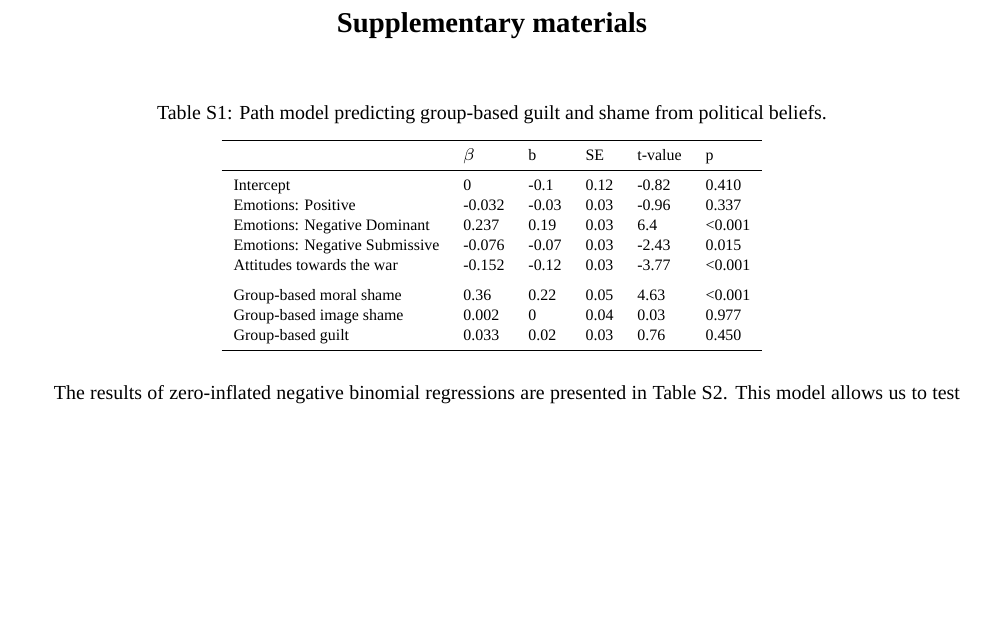
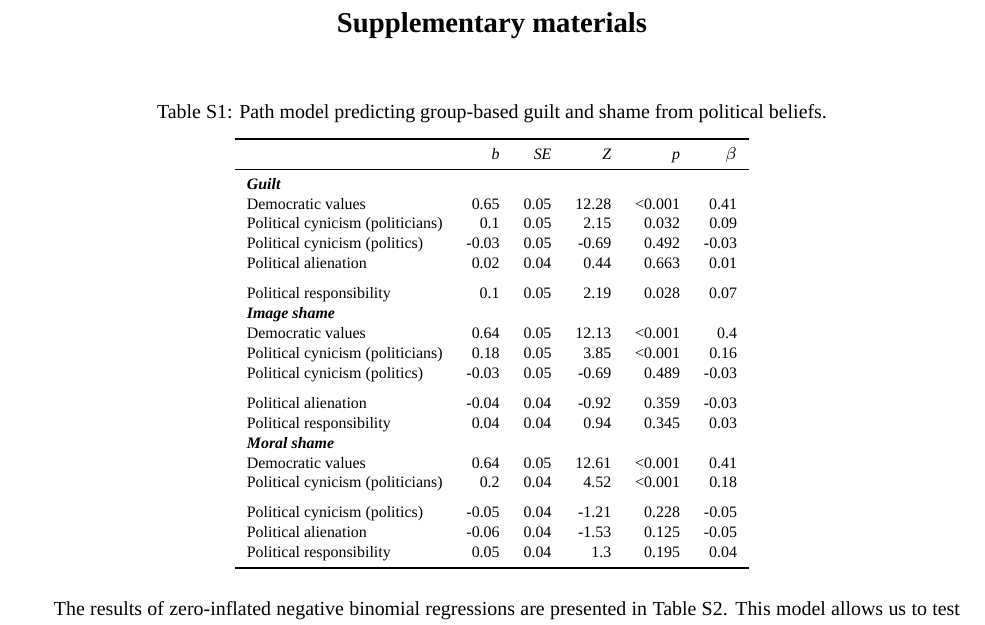
Before and after one commit to gitgrigolus/political_action, a LaTeX document (manuscript.tex): part of page 10 of 11, cut so that both start at the same text, the shorter picture padded with empty space. Compiled offline with XeLaTeX; a missing font is replaced by an installed copy or a similar font.

Commit message:
Working version of reproducible manuscript

```diff
--- a/manuscript.tex
+++ b/manuscript.tex
@@ -493,19 +493,31 @@ Weiss-Klayman N, Hameiri B, Halperin E. 2020. Group-based guilt and shame in the
 \caption{\label{tab:TableS1}Path model predicting group-based guilt and shame from political beliefs.}
 \centering
 \fontsize{8}{10}\selectfont
-\begin{tabular}[t]{llllll}
+\begin{tabular}[t]{lrrrrr}
 \toprule
-  & $\beta$ & b & SE & t-value & p\\
+\em{ } & \em{b} & \em{SE} & \em{Z} & \em{p} & \em{$\beta$}\\
 \midrule
-Intercept & 0 & -0.1 & 0.12 & -0.82 & 0.410\\
-Emotions: Positive & -0.032 & -0.03 & 0.03 & -0.96 & 0.337\\
-Emotions: Negative Dominant & 0.237 & 0.19 & 0.03 & 6.4 & <0.001\\
-Emotions: Negative Submissive & -0.076 & -0.07 & 0.03 & -2.43 & 0.015\\
-Attitudes towards the war & -0.152 & -0.12 & 0.03 & -3.77 & <0.001\\
+\em{\textbf{Guilt}} & \em{\textbf{}} & \em{\textbf{}} & \em{\textbf{}} & \em{\textbf{}} & \em{\textbf{}}\\
+Democratic values & 0.65 & 0.05 & 12.28 & <0.001 & 0.41\\
+Political cynicism (politicians) & 0.1 & 0.05 & 2.15 & 0.032 & 0.09\\
+Political cynicism (politics) & -0.03 & 0.05 & -0.69 & 0.492 & -0.03\\
+Political alienation & 0.02 & 0.04 & 0.44 & 0.663 & 0.01\\
 \addlinespace
-Group-based moral shame & 0.36 & 0.22 & 0.05 & 4.63 & <0.001\\
-Group-based image shame & 0.002 & 0 & 0.04 & 0.03 & 0.977\\
-Group-based guilt & 0.033 & 0.02 & 0.03 & 0.76 & 0.450\\
+Political responsibility & 0.1 & 0.05 & 2.19 & 0.028 & 0.07\\
+\em{\textbf{Image shame}} & \em{\textbf{}} & \em{\textbf{}} & \em{\textbf{}} & \em{\textbf{}} & \em{\textbf{}}\\
+Democratic values & 0.64 & 0.05 & 12.13 & <0.001 & 0.4\\
+Political cynicism (politicians) & 0.18 & 0.05 & 3.85 & <0.001 & 0.16\\
+Political cynicism (politics) & -0.03 & 0.05 & -0.69 & 0.489 & -0.03\\
+\addlinespace
+Political alienation & -0.04 & 0.04 & -0.92 & 0.359 & -0.03\\
+Political responsibility & 0.04 & 0.04 & 0.94 & 0.345 & 0.03\\
+\em{\textbf{Moral shame}} & \em{\textbf{}} & \em{\textbf{}} & \em{\textbf{}} & \em{\textbf{}} & \em{\textbf{}}\\
+Democratic values & 0.64 & 0.05 & 12.61 & <0.001 & 0.41\\
+Political cynicism (politicians) & 0.2 & 0.04 & 4.52 & <0.001 & 0.18\\
+\addlinespace
+Political cynicism (politics) & -0.05 & 0.04 & -1.21 & 0.228 & -0.05\\
+Political alienation & -0.06 & 0.04 & -1.53 & 0.125 & -0.05\\
+Political responsibility & 0.05 & 0.04 & 1.3 & 0.195 & 0.04\\
 \bottomrule
 \end{tabular}
 \end{table}
```
Also changed, not shown: manuscript.pdf, 3 other files.
